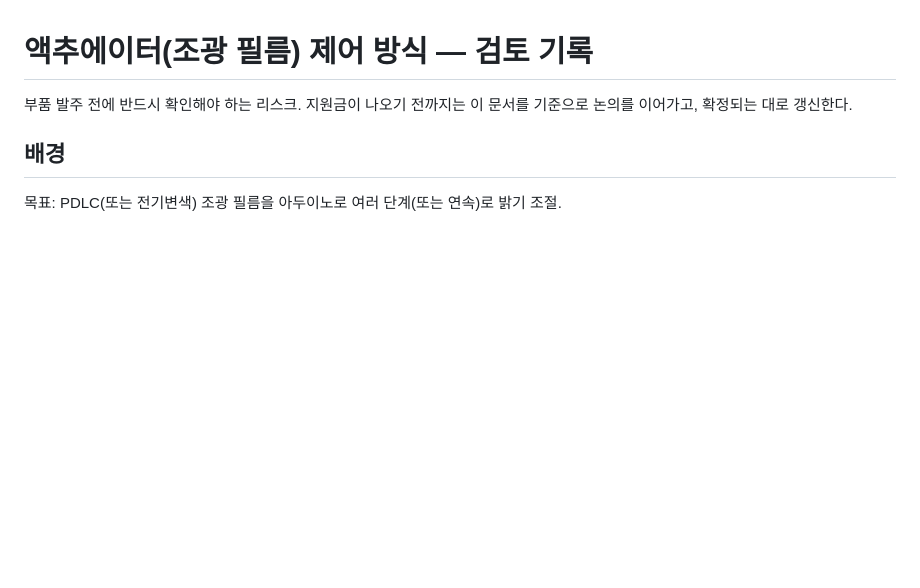
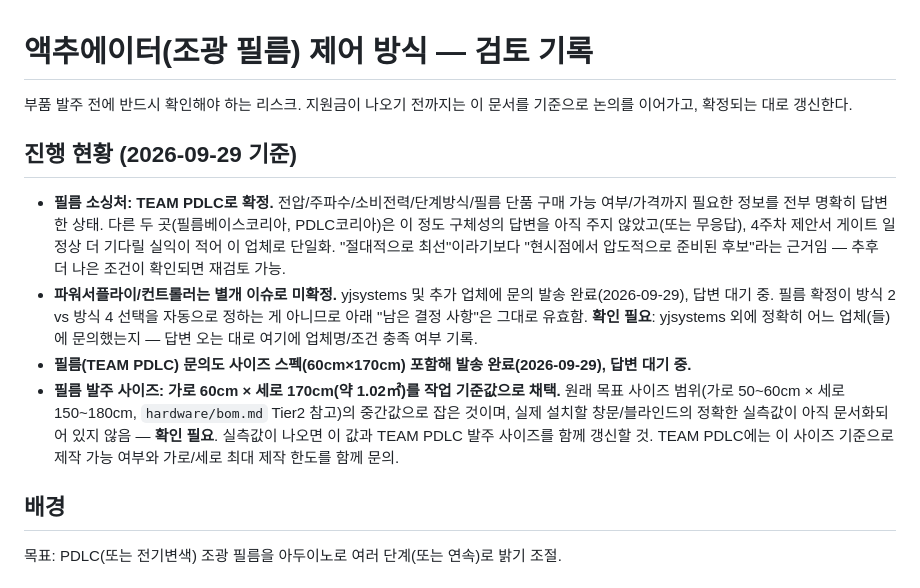
Before and after one commit to min-jx-x/microprocessor-capstone, a Markdown page: docs/actuator-control-notes.md, the part around the change. Rendered like a GitHub page; blank space fills up the shorter version.

```diff
--- a/docs/actuator-control-notes.md
+++ b/docs/actuator-control-notes.md
@@ -1,6 +1,13 @@
 # 액추에이터(조광 필름) 제어 방식 — 검토 기록
 
 부품 발주 전에 반드시 확인해야 하는 리스크. 지원금이 나오기 전까지는 이 문서를 기준으로 논의를 이어가고, 확정되는 대로 갱신한다.
+
+## 진행 현황 (2026-09-29 기준)
+
+- **필름 소싱처: TEAM PDLC로 확정.** 전압/주파수/소비전력/단계방식/필름 단품 구매 가능 여부/가격까지 필요한 정보를 전부 명확히 답변한 상태. 다른 두 곳(필름베이스코리아, PDLC코리아)은 이 정도 구체성의 답변을 아직 주지 않았고(또는 무응답), 4주차 제안서 게이트 일정상 더 기다릴 실익이 적어 이 업체로 단일화. "절대적으로 최선"이라기보다 "현시점에서 압도적으로 준비된 후보"라는 근거임 — 추후 더 나은 조건이 확인되면 재검토 가능.
+- **파워서플라이/컨트롤러는 별개 이슈로 미확정.** yjsystems 및 추가 업체에 문의 발송 완료(2026-09-29), 답변 대기 중. 필름 확정이 방식 2 vs 방식 4 선택을 자동으로 정하는 게 아니므로 아래 "남은 결정 사항"은 그대로 유효함. **확인 필요**: yjsystems 외에 정확히 어느 업체(들)에 문의했는지 — 답변 오는 대로 여기에 업체명/조건 충족 여부 기록.
+- **필름(TEAM PDLC) 문의도 사이즈 스펙(60cm×170cm) 포함해 발송 완료(2026-09-29), 답변 대기 중.**
+- **필름 발주 사이즈: 가로 60cm × 세로 170cm(약 1.02㎡)를 작업 기준값으로 채택.** 원래 목표 사이즈 범위(가로 50~60cm × 세로 150~180cm, `hardware/bom.md` Tier2 참고)의 중간값으로 잡은 것이며, 실제 설치할 창문/블라인드의 정확한 실측값이 아직 문서화되어 있지 않음 — **확인 필요**. 실측값이 나오면 이 값과 TEAM PDLC 발주 사이즈를 함께 갱신할 것. TEAM PDLC에는 이 사이즈 기준으로 제작 가능 여부와 가로/세로 최대 제작 한도를 함께 문의.
 
 ## 배경
 
```
Also changed, not shown: docs/roadmap.md (+4 -1 lines), hardware/bom.md (+15 -0 lines).
